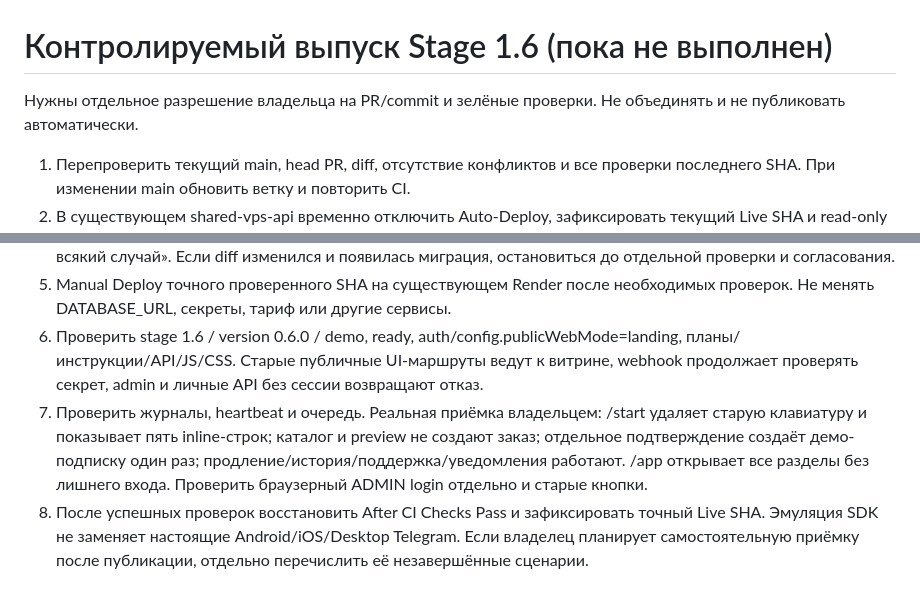
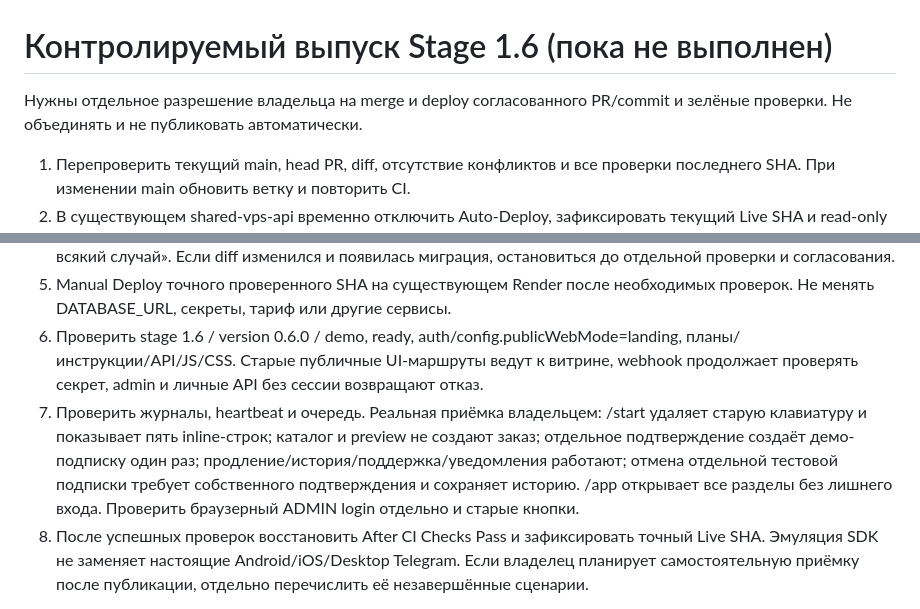
Before and after one commit to mmordovich-dotcom/VPN, a Markdown page: docs/release-stage1.6.md, 2 parts joined by grey strips. GitHub-like rendering.

```diff
--- a/docs/release-stage1.6.md
+++ b/docs/release-stage1.6.md
@@ -1,5 +1,5 @@
 # Контролируемый выпуск Stage 1.6 (пока не выполнен)
-Нужны отдельное разрешение владельца на PR/commit и зелёные проверки. Не объединять и не публиковать автоматически.
+Нужны отдельное разрешение владельца на merge и deploy согласованного PR/commit и зелёные проверки. Не объединять и не публиковать автоматически.
 
 1. Перепроверить текущий main, head PR, diff, отсутствие конфликтов и все проверки последнего SHA. При изменении main обновить ветку и повторить CI.
 2. В существующем shared-vps-api временно отключить Auto-Deploy, зафиксировать текущий Live SHA и read-only агрегаты пользователей/заказов/подписок/обращений, тарифы и capacity settings.
@@ -7,7 +7,7 @@
 4. Stage 1.6 не содержит Prisma-миграций и новых env. Не запускать reset/db push и не мигрировать production «на всякий случай». Если diff изменился и появилась миграция, остановиться до отдельной проверки и согласования.
 5. Manual Deploy точного проверенного SHA на существующем Render после необходимых проверок. Не менять DATABASE_URL, секреты, тариф или другие сервисы.
 6. Проверить stage 1.6 / version 0.6.0 / demo, ready, auth/config.publicWebMode=landing, планы/инструкции/API/JS/CSS. Старые публичные UI-маршруты ведут к витрине, webhook продолжает проверять секрет, admin и личные API без сессии возвращают отказ.
-7. Проверить журналы, heartbeat и очередь. Реальная приёмка владельцем: /start удаляет старую клавиатуру и показывает пять inline-строк; каталог и preview не создают заказ; отдельное подтверждение создаёт демо-подписку один раз; продление/история/поддержка/уведомления работают. /app открывает все разделы без лишнего входа. Проверить браузерный ADMIN login отдельно и старые кнопки.
+7. Проверить журналы, heartbeat и очередь. Реальная приёмка владельцем: /start удаляет старую клавиатуру и показывает пять inline-строк; каталог и preview не создают заказ; отдельное подтверждение создаёт демо-подписку один раз; продление/история/поддержка/уведомления работают; отмена отдельной тестовой подписки требует собственного подтверждения и сохраняет историю. /app открывает все разделы без лишнего входа. Проверить браузерный ADMIN login отдельно и старые кнопки.
 8. После успешных проверок восстановить After CI Checks Pass и зафиксировать точный Live SHA. Эмуляция SDK не заменяет настоящие Android/iOS/Desktop Telegram. Если владелец планирует самостоятельную приёмку после публикации, отдельно перечислить её незавершённые сценарии.
 
 При критической ошибке остановить выпуск. Предпочитать исправляющий выпуск. Откат Stage 1.5 не требует удаления данных/схемы, но не является бесшовным для новых n:/o:/checkout: callback и продолжений Telegram inbox: сначала согласовать ограничение обработки и сохранение очереди, не удалять updates/jobs. Не переключать production на тестовую базу. Восстановление данных — отдельное решение по backup-recovery.md.
```
Also changed, not shown: docs/stage-1.6.md (+1 -1 lines), docs/verification-stage1.6.md (+7 -5 lines).
